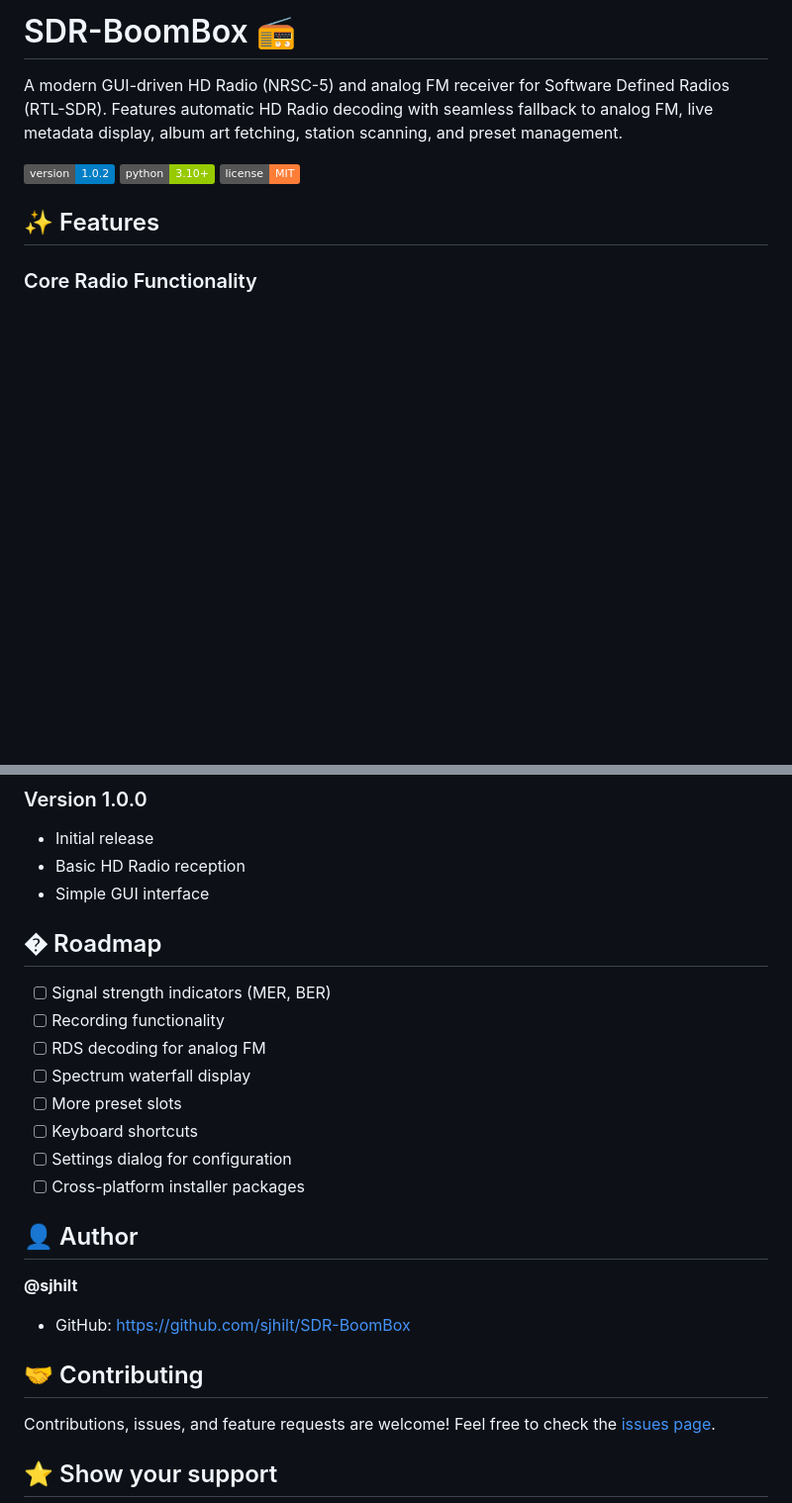
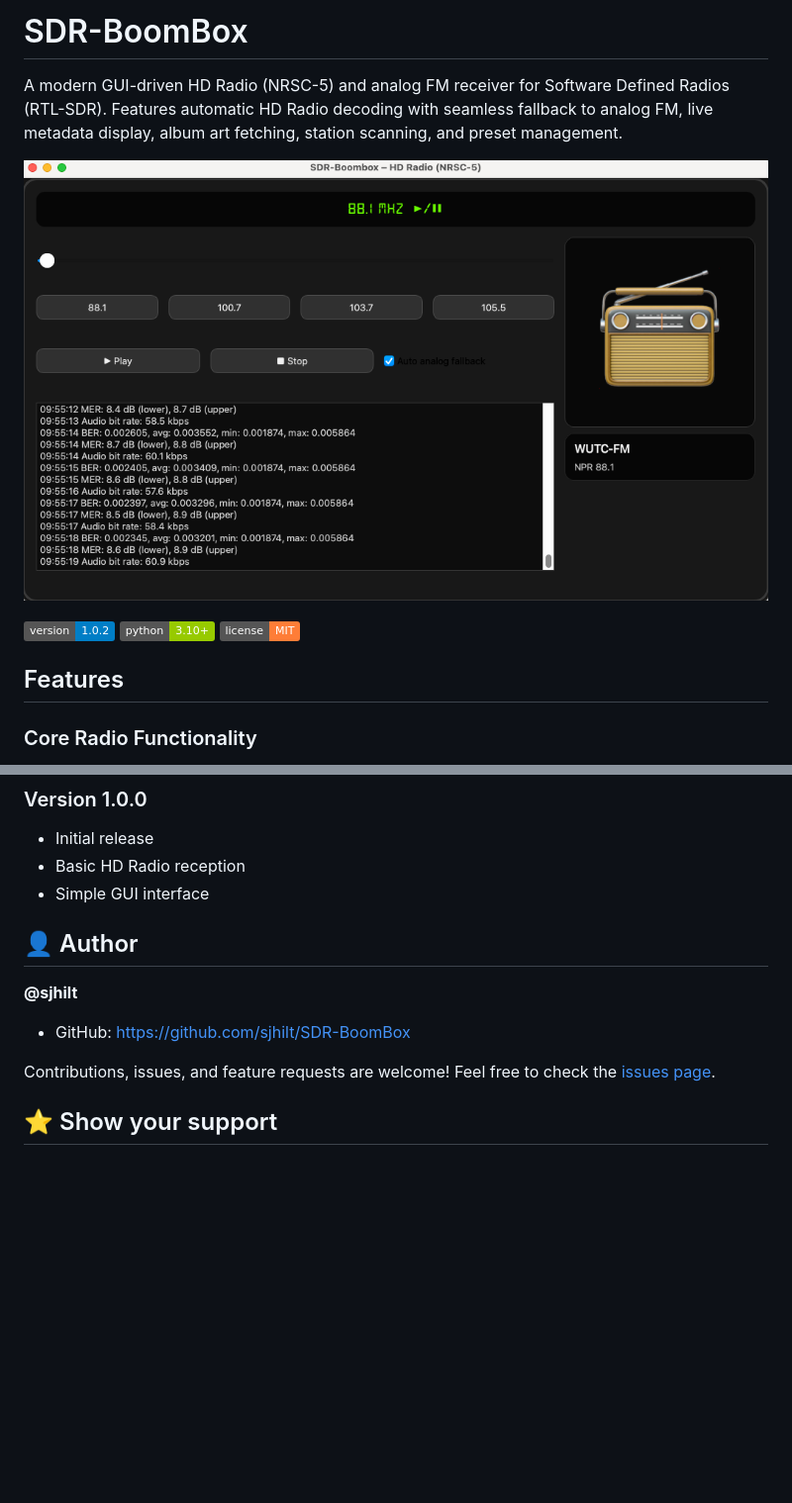
Before and after one commit to sjhilt/SDR-BoomBox, a Markdown page: README.md, 2 parts joined by grey strips. Shown at 99% size. Drawn GitHub-style; badges without logos; blank space fills up the shorter version.

```diff
--- a/README.md
+++ b/README.md
@@ -1,12 +1,14 @@
-# SDR-BoomBox 📻
+# SDR-BoomBox
 
 A modern GUI-driven HD Radio (NRSC-5) and analog FM receiver for Software Defined Radios (RTL-SDR). Features automatic HD Radio decoding with seamless fallback to analog FM, live metadata display, album art fetching, station scanning, and preset management.
+
+![SDR-BoomBox In Action!](https://raw.githubusercontent.com/sjhilt/SDR-BoomBox/refs/heads/main/resources/screenshot.png)
 
 ![Version](https://img.shields.io/badge/version-1.0.2-blue)
 ![Python](https://img.shields.io/badge/python-3.10%2B-green)
 ![License](https://img.shields.io/badge/license-MIT-orange)
 
-## ✨ Features
+## Features
 
 ### Core Radio Functionality
 - **HD Radio (NRSC-5) Reception**: Decode and play digital HD Radio broadcasts (HD1/Program 0)
@@ -232,23 +234,13 @@ This project is released under the MIT License. See the source code for full lic
 - Basic HD Radio reception
 - Simple GUI interface
 
-## � Roadmap
-
-- [ ] Signal strength indicators (MER, BER)
-- [ ] Recording functionality
-- [ ] RDS decoding for analog FM
-- [ ] Spectrum waterfall display
-- [ ] More preset slots
-- [ ] Keyboard shortcuts
-- [ ] Settings dialog for configuration
-- [ ] Cross-platform installer packages
 
 ## 👤 Author
 
 **@sjhilt**
 - GitHub: [https://github.com/sjhilt/SDR-BoomBox](https://github.com/sjhilt/SDR-BoomBox)
 
-## 🤝 Contributing
+
 
 Contributions, issues, and feature requests are welcome! Feel free to check the [issues page](https://github.com/sjhilt/SDR-BoomBox/issues).
 
```
Also changed, not shown: other parts of README.md (+9 -9 lines).
